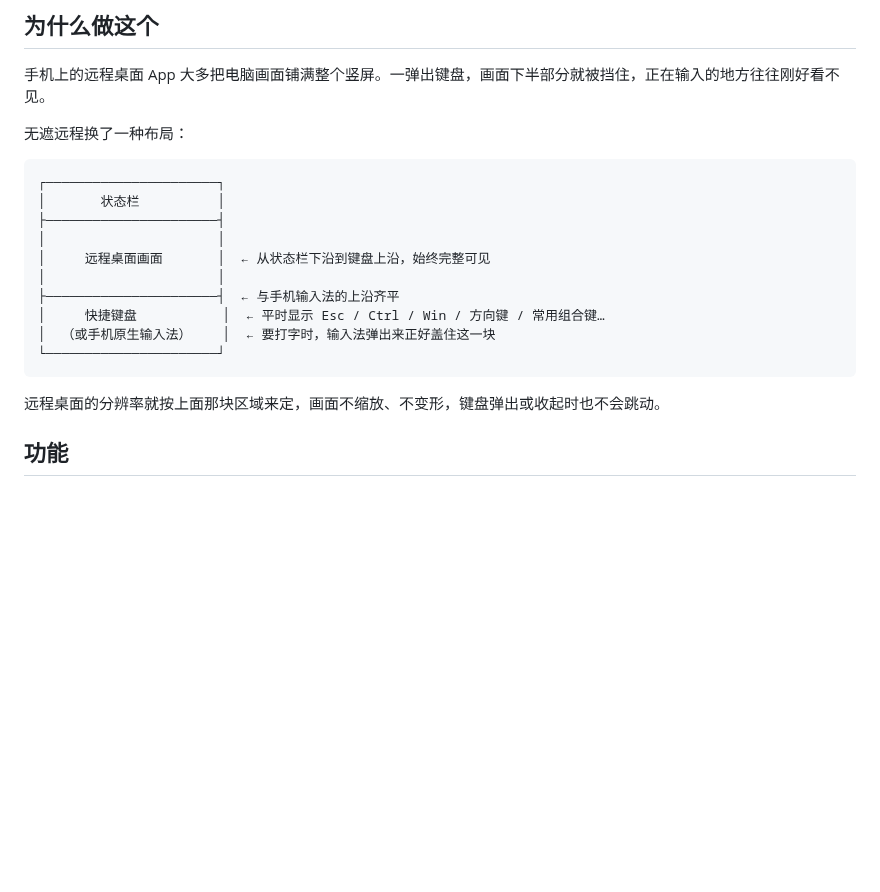
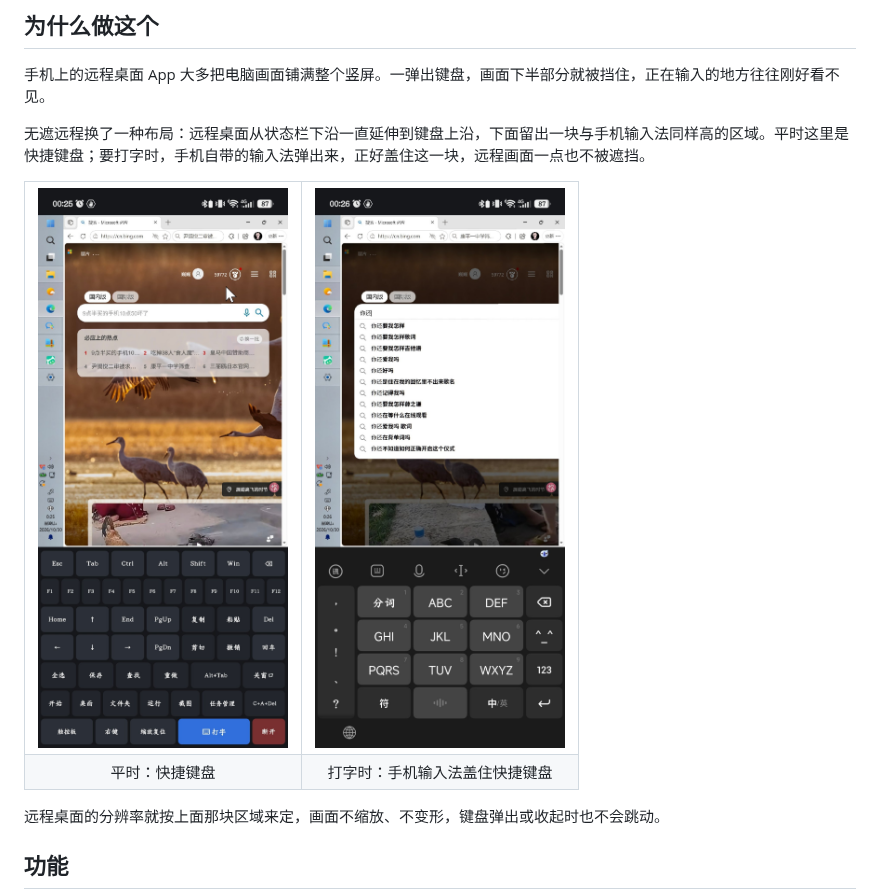
Before and after one commit to icangotoanywhere/ClearRDP, a Markdown page: README.md, the part around the change. Rendered like a GitHub page; pictures changed too: docs/screenshot-ime.jpg (added), docs/screenshot-shortcuts.jpg (added); blank space fills up the shorter version.

Commit message:
README: replace text diagram with real screenshots
Co-Authored-By: Claude Opus 5.5 <noreply@anthropic.com>
Claude-Session: https://claude.ai/code/session_01M3CBf4dxKNXciTvQwtBQyX

````diff
--- a/README.md
+++ b/README.md
@@ -11,20 +11,18 @@
 
 手机上的远程桌面 App 大多把电脑画面铺满整个竖屏。一弹出键盘，画面下半部分就被挡住，正在输入的地方往往刚好看不见。
 
-无遮远程换了一种布局：
+无遮远程换了一种布局：远程桌面从状态栏下沿一直延伸到键盘上沿，下面留出一块与手机输入法同样高的区域。平时这里是快捷键盘；要打字时，手机自带的输入法弹出来，正好盖住这一块，远程画面一点也不被遮挡。
 
-```
-┌──────────────────────┐
-│       状态栏          │
-├──────────────────────┤
-│                      │
-│     远程桌面画面       │  ← 从状态栏下沿到键盘上沿，始终完整可见
-│                      │
-├──────────────────────┤  ← 与手机输入法的上沿齐平
-│     快捷键盘           │  ← 平时显示 Esc / Ctrl / Win / 方向键 / 常用组合键…
-│  （或手机原生输入法）    │  ← 要打字时，输入法弹出来正好盖住这一块
-└──────────────────────┘
-```
+<table align="center">
+  <tr>
+    <td align="center"><img src="docs/screenshot-shortcuts.jpg" width="300" alt="平时：快捷键盘"></td>
+    <td align="center"><img src="docs/screenshot-ime.jpg" width="300" alt="打字时：手机输入法"></td>
+  </tr>
+  <tr>
+    <td align="center">平时：快捷键盘</td>
+    <td align="center">打字时：手机输入法盖住快捷键盘</td>
+  </tr>
+</table>
 
 远程桌面的分辨率就按上面那块区域来定，画面不缩放、不变形，键盘弹出或收起时也不会跳动。
 
````
